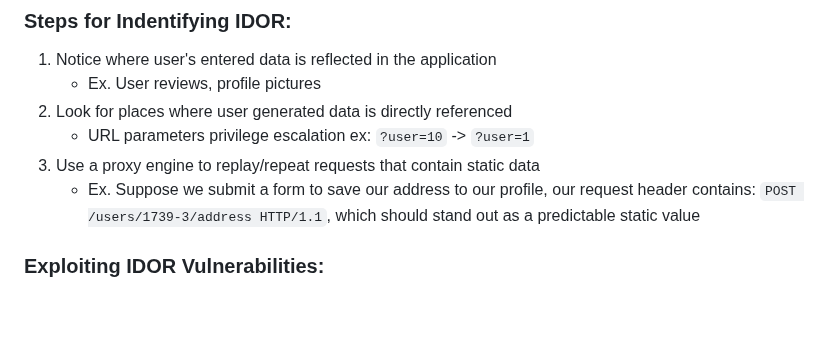
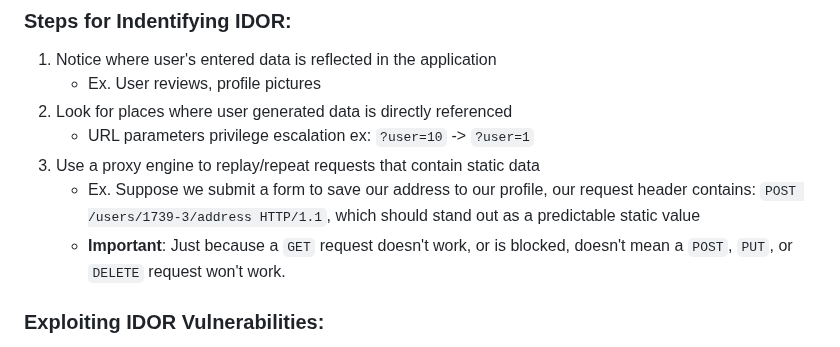
Before and after one commit to Daethyra/Cybersecurity-References, a Markdown page: Web-Applications/README.md, the part around the change. Rendered like a GitHub page; blank space fills up the shorter version.

Commit message:
added note about web request types when IDOR hunting

```diff
--- a/Web-Applications/README.md
+++ b/Web-Applications/README.md
@@ -46,6 +46,7 @@ Sources: [1](https://youtu.be/0v1CTSyRpMU "NahamSec: What is Fuzzing"), [2](http
     - URL parameters privilege escalation ex: `?user=10` -> `?user=1`
 3. Use a proxy engine to replay/repeat requests that contain static data
     - Ex. Suppose we submit a form to save our address to our profile, our request header contains: `POST /users/1739-3/address HTTP/1.1`, which should stand out as a predictable static value
+    - **Important**: Just because a `GET` request doesn't work, or is blocked, doesn't mean a `POST`, `PUT`, or `DELETE` request won't work.
 
 ### Exploiting IDOR Vulnerabilities:
 1. *Incrementing/Decrementing Identifiers*: Manually change the identifier values in the URL or request parameters to see if you can access other users' data.
```
